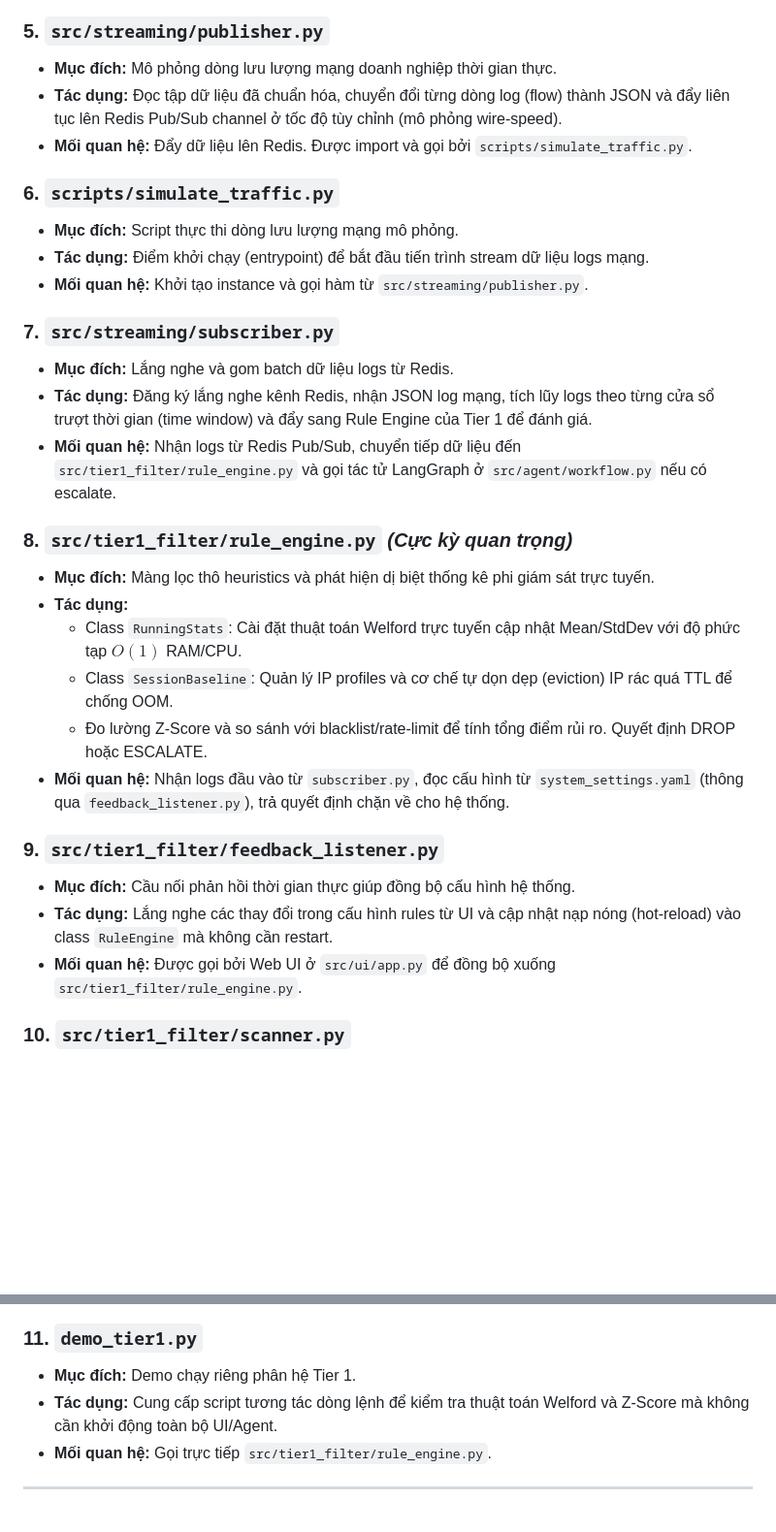
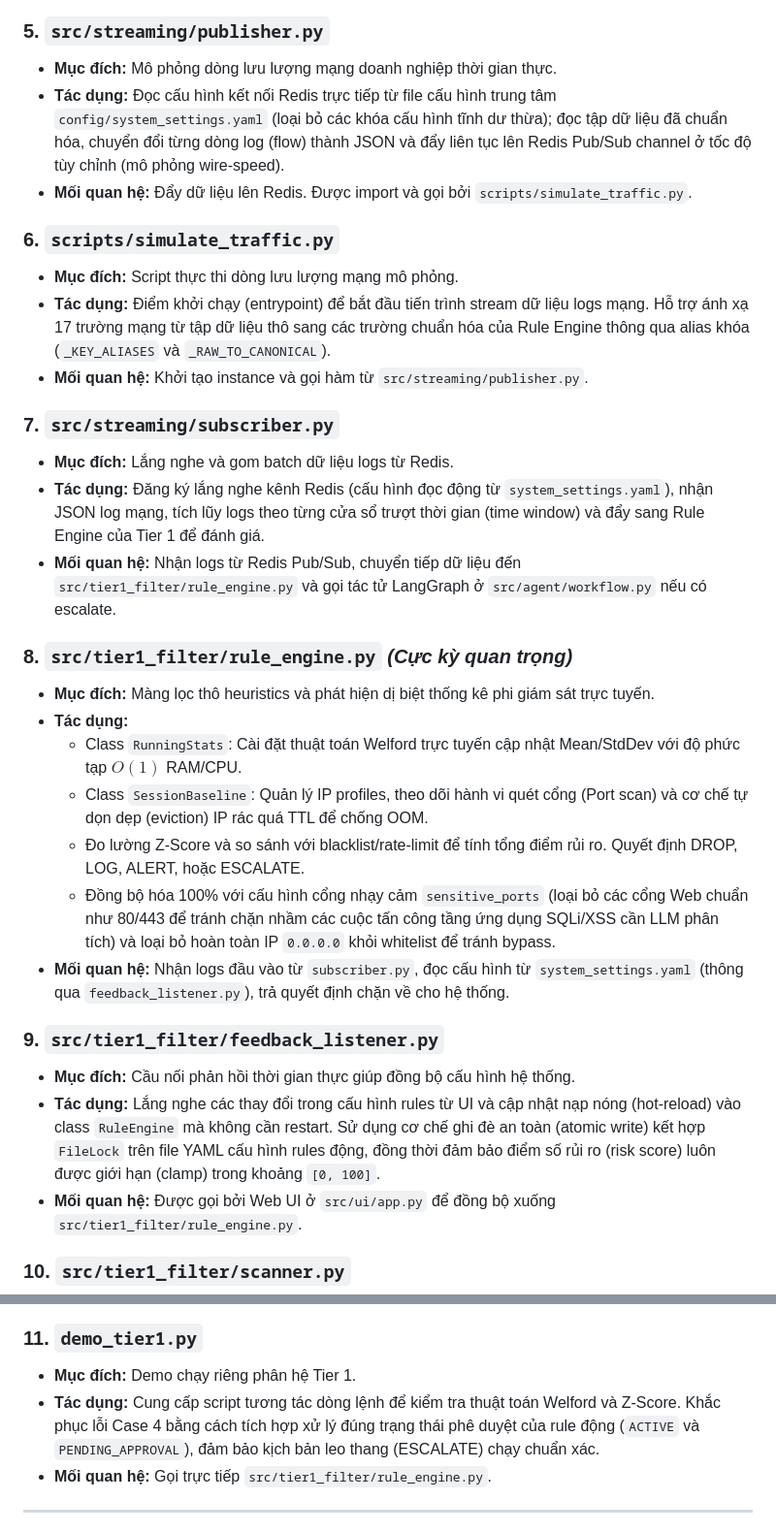
Before and after one commit to Binhchuoizzz/AI_Security_Graph, a Markdown page: docs/codebase_summary.md, 2 parts joined by grey strips. Shown at 97% size. Rendered like a GitHub page; blank space fills up the shorter version.

Commit message:
docs: update codebase_summary.md for Day 1 input data and Tier 1 filter

```diff
--- a/docs/codebase_summary.md
+++ b/docs/codebase_summary.md
@@ -28,30 +28,31 @@ Tài liệu này tổng hợp toàn bộ **45 tệp tin mã nguồn** trong hệ
 
 ### 5. `src/streaming/publisher.py`
 *   **Mục đích:** Mô phỏng dòng lưu lượng mạng doanh nghiệp thời gian thực.
-*   **Tác dụng:** Đọc tập dữ liệu đã chuẩn hóa, chuyển đổi từng dòng log (flow) thành JSON và đẩy liên tục lên Redis Pub/Sub channel ở tốc độ tùy chỉnh (mô phỏng wire-speed).
+*   **Tác dụng:** Đọc cấu hình kết nối Redis trực tiếp từ file cấu hình trung tâm `config/system_settings.yaml` (loại bỏ các khóa cấu hình tĩnh dư thừa); đọc tập dữ liệu đã chuẩn hóa, chuyển đổi từng dòng log (flow) thành JSON và đẩy liên tục lên Redis Pub/Sub channel ở tốc độ tùy chỉnh (mô phỏng wire-speed).
 *   **Mối quan hệ:** Đẩy dữ liệu lên Redis. Được import và gọi bởi `scripts/simulate_traffic.py`.
 
 ### 6. `scripts/simulate_traffic.py`
 *   **Mục đích:** Script thực thi dòng lưu lượng mạng mô phỏng.
-*   **Tác dụng:** Điểm khởi chạy (entrypoint) để bắt đầu tiến trình stream dữ liệu logs mạng.
+*   **Tác dụng:** Điểm khởi chạy (entrypoint) để bắt đầu tiến trình stream dữ liệu logs mạng. Hỗ trợ ánh xạ 17 trường mạng từ tập dữ liệu thô sang các trường chuẩn hóa của Rule Engine thông qua alias khóa (`_KEY_ALIASES` và `_RAW_TO_CANONICAL`).
 *   **Mối quan hệ:** Khởi tạo instance và gọi hàm từ `src/streaming/publisher.py`.
 
 ### 7. `src/streaming/subscriber.py`
 *   **Mục đích:** Lắng nghe và gom batch dữ liệu logs từ Redis.
-*   **Tác dụng:** Đăng ký lắng nghe kênh Redis, nhận JSON log mạng, tích lũy logs theo từng cửa sổ trượt thời gian (time window) và đẩy sang Rule Engine của Tier 1 để đánh giá.
+*   **Tác dụng:** Đăng ký lắng nghe kênh Redis (cấu hình đọc động từ `system_settings.yaml`), nhận JSON log mạng, tích lũy logs theo từng cửa sổ trượt thời gian (time window) và đẩy sang Rule Engine của Tier 1 để đánh giá.
 *   **Mối quan hệ:** Nhận logs từ Redis Pub/Sub, chuyển tiếp dữ liệu đến `src/tier1_filter/rule_engine.py` và gọi tác tử LangGraph ở `src/agent/workflow.py` nếu có escalate.
 
 ### 8. `src/tier1_filter/rule_engine.py` *(Cực kỳ quan trọng)*
 *   **Mục đích:** Màng lọc thô heuristics và phát hiện dị biệt thống kê phi giám sát trực tuyến.
 *   **Tác dụng:**
     *   Class `RunningStats`: Cài đặt thuật toán Welford trực tuyến cập nhật Mean/StdDev với độ phức tạp $O(1)$ RAM/CPU.
-    *   Class `SessionBaseline`: Quản lý IP profiles và cơ chế tự dọn dẹp (eviction) IP rác quá TTL để chống OOM.
-    *   Đo lường Z-Score và so sánh với blacklist/rate-limit để tính tổng điểm rủi ro. Quyết định DROP hoặc ESCALATE.
+    *   Class `SessionBaseline`: Quản lý IP profiles, theo dõi hành vi quét cổng (Port scan) và cơ chế tự dọn dẹp (eviction) IP rác quá TTL để chống OOM.
+    *   Đo lường Z-Score và so sánh với blacklist/rate-limit để tính tổng điểm rủi ro. Quyết định DROP, LOG, ALERT, hoặc ESCALATE.
+    *   Đồng bộ hóa 100% với cấu hình cổng nhạy cảm `sensitive_ports` (loại bỏ các cổng Web chuẩn như 80/443 để tránh chặn nhầm các cuộc tấn công tầng ứng dụng SQLi/XSS cần LLM phân tích) và loại bỏ hoàn toàn IP `0.0.0.0` khỏi whitelist để tránh bypass.
 *   **Mối quan hệ:** Nhận logs đầu vào từ `subscriber.py`, đọc cấu hình từ `system_settings.yaml` (thông qua `feedback_listener.py`), trả quyết định chặn về cho hệ thống.
 
 ### 9. `src/tier1_filter/feedback_listener.py`
 *   **Mục đích:** Cầu nối phản hồi thời gian thực giúp đồng bộ cấu hình hệ thống.
-*   **Tác dụng:** Lắng nghe các thay đổi trong cấu hình rules từ UI và cập nhật nạp nóng (hot-reload) vào class `RuleEngine` mà không cần restart.
+*   **Tác dụng:** Lắng nghe các thay đổi trong cấu hình rules từ UI và cập nhật nạp nóng (hot-reload) vào class `RuleEngine` mà không cần restart. Sử dụng cơ chế ghi đè an toàn (atomic write) kết hợp `FileLock` trên file YAML cấu hình rules động, đồng thời đảm bảo điểm số rủi ro (risk score) luôn được giới hạn (clamp) trong khoảng `[0, 100]`.
 *   **Mối quan hệ:** Được gọi bởi Web UI ở `src/ui/app.py` để đồng bộ xuống `src/tier1_filter/rule_engine.py`.
 
 ### 10. `src/tier1_filter/scanner.py`
@@ -61,7 +62,7 @@ Tài liệu này tổng hợp toàn bộ **45 tệp tin mã nguồn** trong hệ
 
 ### 11. `demo_tier1.py`
 *   **Mục đích:** Demo chạy riêng phân hệ Tier 1.
-*   **Tác dụng:** Cung cấp script tương tác dòng lệnh để kiểm tra thuật toán Welford và Z-Score mà không cần khởi động toàn bộ UI/Agent.
+*   **Tác dụng:** Cung cấp script tương tác dòng lệnh để kiểm tra thuật toán Welford và Z-Score. Khắc phục lỗi Case 4 bằng cách tích hợp xử lý đúng trạng thái phê duyệt của rule động (`ACTIVE` và `PENDING_APPROVAL`), đảm bảo kịch bản leo thang (ESCALATE) chạy chuẩn xác.
 *   **Mối quan hệ:** Gọi trực tiếp `src/tier1_filter/rule_engine.py`.
 
 ---
```
